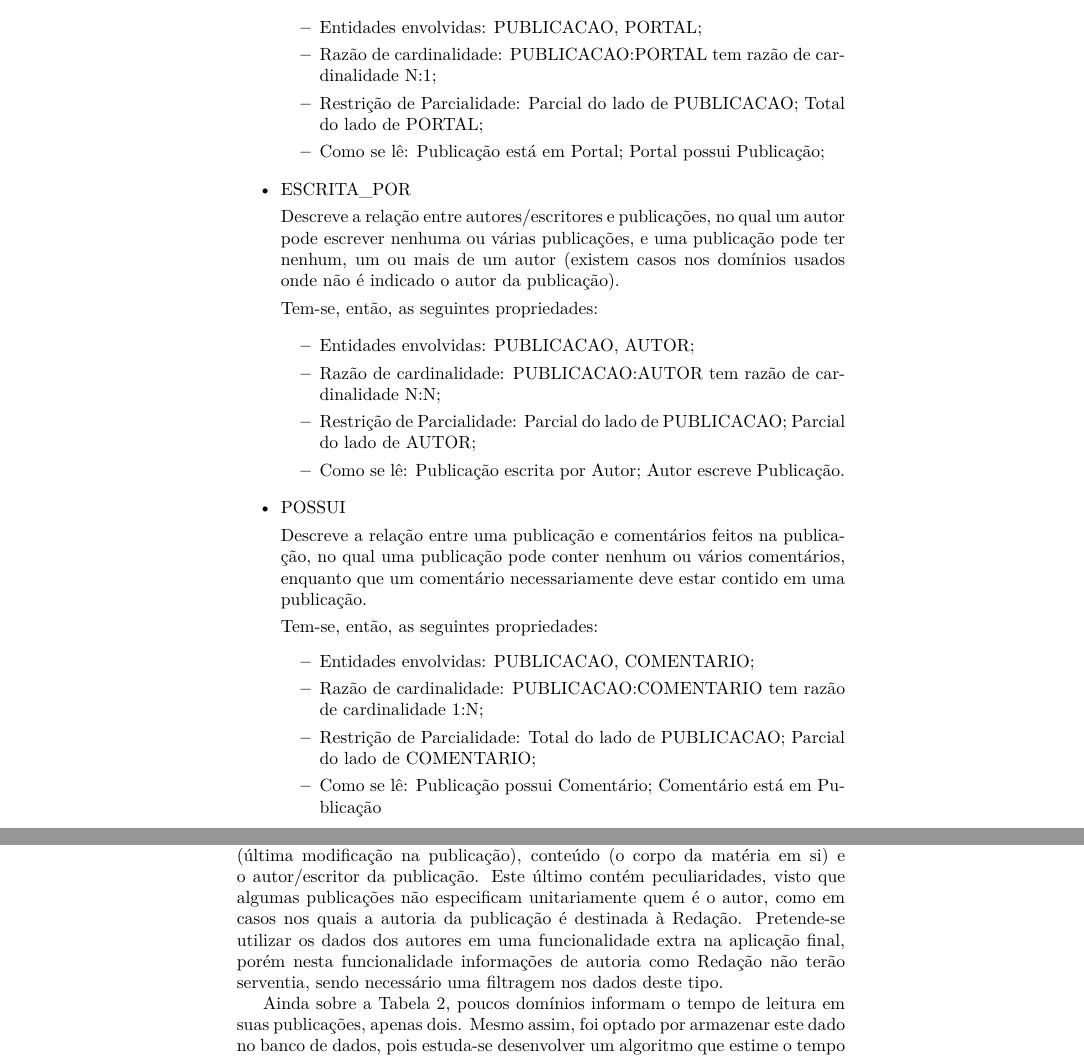
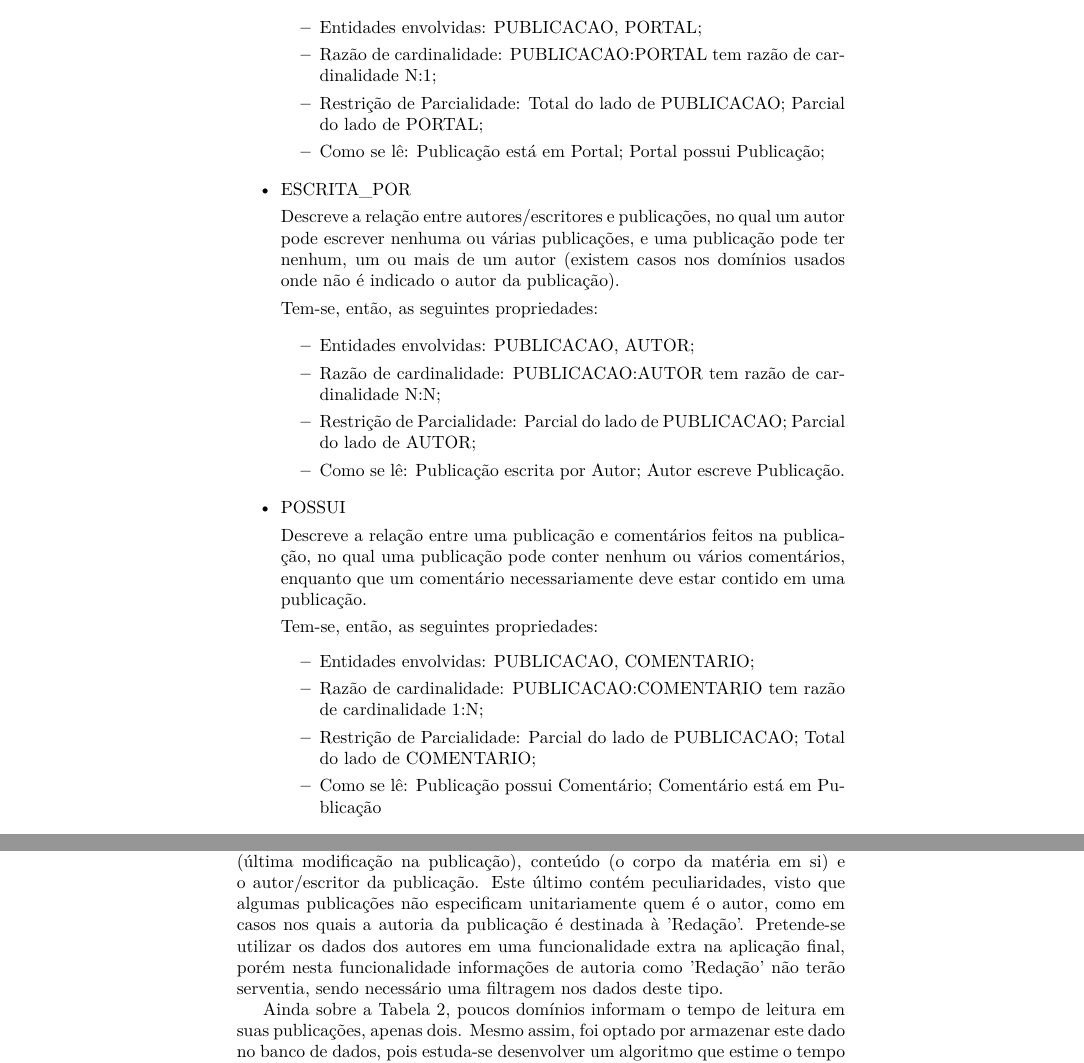
Before and after one commit to heitor57/astronomy-news, a LaTeX document (doc/main.tex, which reads doc/02.tex, doc/03.tex): two parts of pages 6 and 10 of 12, joined at a grey line, cut so that both start at the same text. Compiled offline with LuaLaTeX.

Commit message:
Update submit

```diff
--- a/doc/02.tex
+++ b/doc/02.tex
@@ -93,7 +93,7 @@
 
 \item Entidades envolvidas: PUBLICACAO, PORTAL;
 \item Razão de cardinalidade: PUBLICACAO:PORTAL tem razão de cardinalidade N:1;
-\item Restrição de Parcialidade: Parcial do lado de PUBLICACAO; Total do lado de PORTAL;
+\item Restrição de Parcialidade: Total do lado de PUBLICACAO; Parcial do lado de PORTAL;
 \item Como se lê: Publicação está em Portal; Portal possui Publicação;
 \end{itemize}
 \end{itemize}
@@ -124,7 +124,7 @@
 \begin{itemize}
 				\item Entidades envolvidas: PUBLICACAO, COMENTARIO;
 				\item Razão de cardinalidade: PUBLICACAO:COMENTARIO tem razão de cardinalidade 1:N;
-				\item Restrição de Parcialidade: Total do lado de PUBLICACAO; Parcial do lado de COMENTARIO;
+				\item Restrição de Parcialidade: Parcial do lado de PUBLICACAO; Total do lado de COMENTARIO;
 				\item Como se lê: Publicação possui Comentário; Comentário está em Publicação
 \end{itemize}
 \end{itemize}
--- a/doc/03.tex
+++ b/doc/03.tex
@@ -46,7 +46,7 @@
 \caption{Dados possíveis de serem coletados nas publicações de cada domínio.}
 \end{table}
 
-De acordo com a Tabela 2, pode-se observar que seis dados são possíveis de extrair da página para todos os domínios, são eles: título, descrição (texto chamada da matéria), imagem principal (imagem de chamada da matéria), data (última modificação na publicação), conteúdo (o corpo da matéria em si) e o autor/escritor da publicação. Este último contém peculiaridades, visto que algumas publicações não especificam unitariamente quem é o autor, como em casos nos quais a autoria da publicação é destinada à “Redação”. Pretende-se utilizar os dados dos autores em uma funcionalidade extra na aplicação final, porém nesta funcionalidade informações de autoria como “Redação” não terão serventia, sendo necessário uma filtragem nos dados deste tipo.
+De acordo com a Tabela 2, pode-se observar que seis dados são possíveis de extrair da página para todos os domínios, são eles: título, descrição (texto chamada da matéria), imagem principal (imagem de chamada da matéria), data (última modificação na publicação), conteúdo (o corpo da matéria em si) e o autor/escritor da publicação. Este último contém peculiaridades, visto que algumas publicações não especificam unitariamente quem é o autor, como em casos nos quais a autoria da publicação é destinada à 'Redação'. Pretende-se utilizar os dados dos autores em uma funcionalidade extra na aplicação final, porém nesta funcionalidade informações de autoria como 'Redação' não terão serventia, sendo necessário uma filtragem nos dados deste tipo.
 
 Ainda sobre a Tabela 2, poucos domínios informam o tempo de leitura em suas publicações, apenas dois. Mesmo assim, foi optado por armazenar este dado no banco de dados, pois estuda-se desenvolver um algoritmo que estime o tempo de leitura para os domínios que não provêm esta informação. A respeito dos comentários, alguns domínios oferecem esta funcionalidade aos leitores. Para os domínios que oferecem, existem àqueles que usam o plugin Disqus, àqueles que usam o plugin do Facebook e àqueles que implementaram o seu próprio sistema de comentários, sendo necessário diferentes métodos para coletar estas informações. Nos sites que usam o sistema do Disqus existe ainda a funcionalidade “Reação” que permite o usuário reagir à publicação com um emoji.
 
```
Also changed, not shown: doc/04.tex (+2 -0 lines), doc/graph.tex (+3 -3 lines), doc/02.tex (2 more changed lines).
